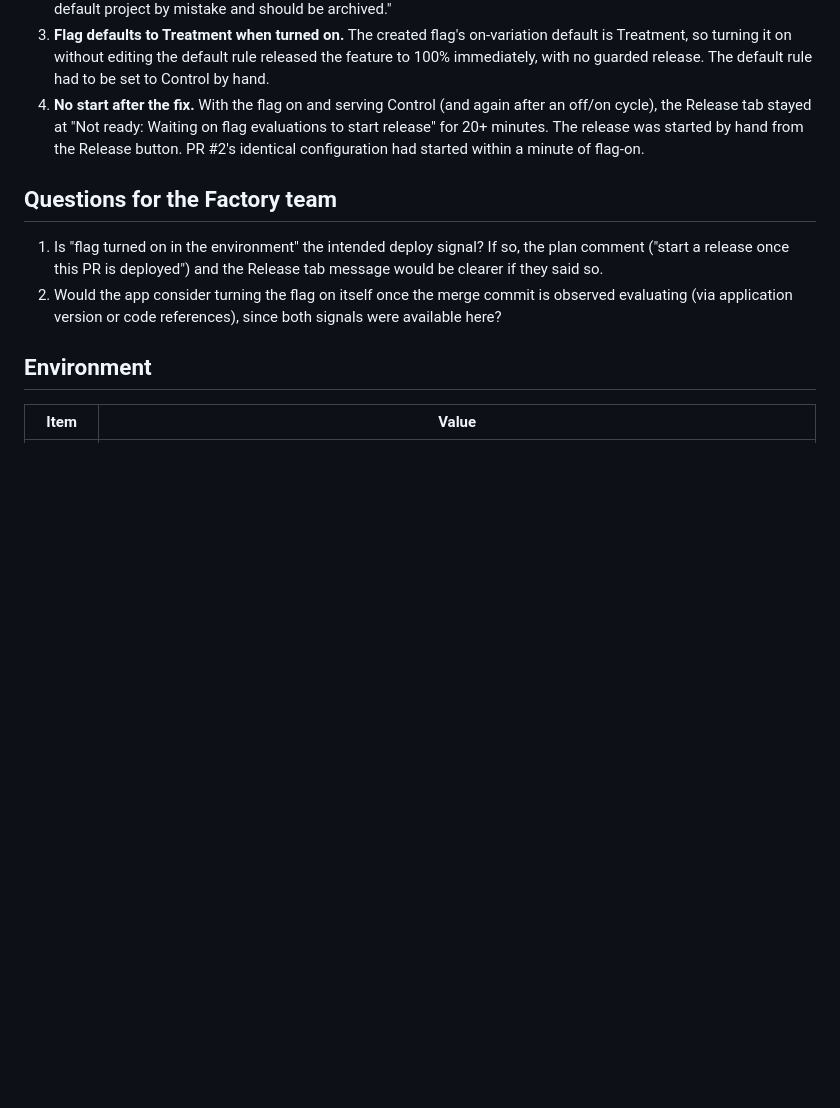
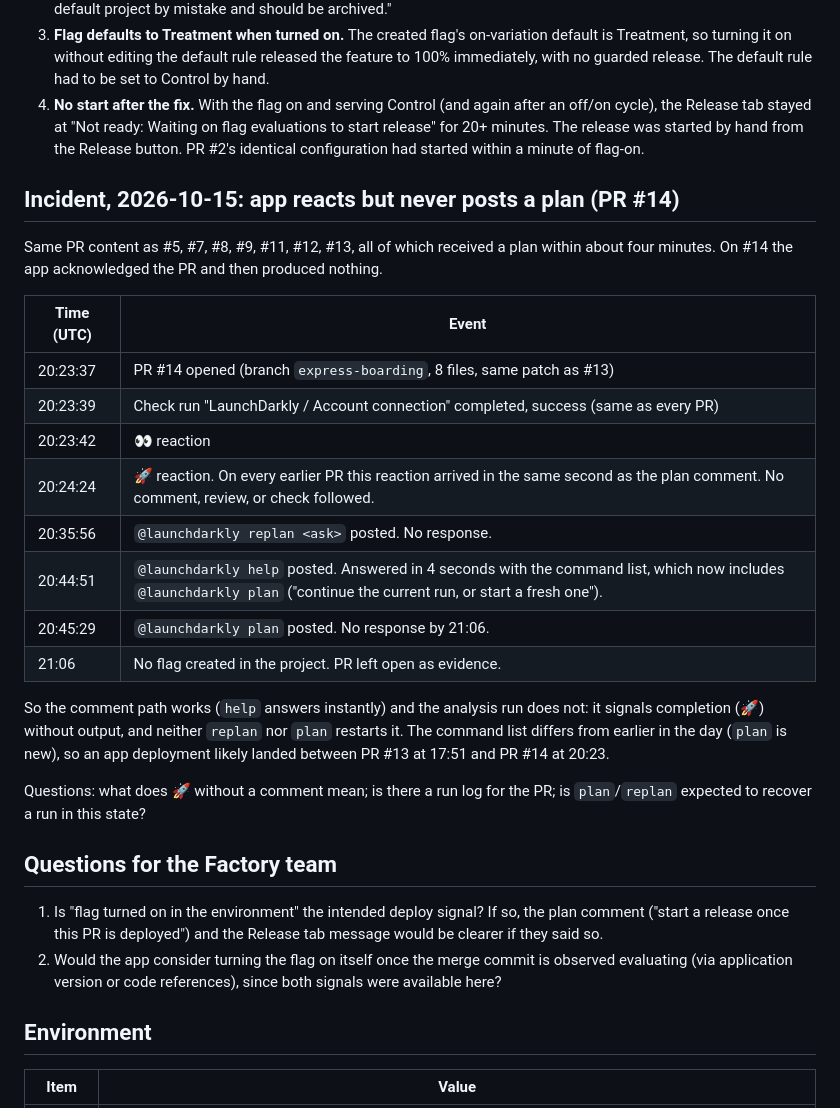
Before and after one commit to launchdarkly-demos/ld-kevin-factory-demo, a Markdown page: docs/factory-release-trigger-report.md, the part around the change. Drawn GitHub-style; blank space fills up the shorter version.

Commit message:
Record the PR 14 incident: app reacts but never posts a plan; runbook row for it
Co-Authored-By: Claude Fable 5.1 <noreply@anthropic.com>

```diff
--- a/docs/factory-release-trigger-report.md
+++ b/docs/factory-release-trigger-report.md
@@ -74,6 +74,32 @@ flags and reset `main`. Four new observations:
    started by hand from the Release button. PR #2's identical configuration
    had started within a minute of flag-on.
 
+## Incident, 2026-10-15: app reacts but never posts a plan (PR #14)
+
+Same PR content as #5, #7, #8, #9, #11, #12, #13, all of which received a
+plan within about four minutes. On #14 the app acknowledged the PR and then
+produced nothing.
+
+| Time (UTC) | Event |
+|---|---|
+| 20:23:37 | PR #14 opened (branch `express-boarding`, 8 files, same patch as #13) |
+| 20:23:39 | Check run "LaunchDarkly / Account connection" completed, success (same as every PR) |
+| 20:23:42 | 👀 reaction |
+| 20:24:24 | 🚀 reaction. On every earlier PR this reaction arrived in the same second as the plan comment. No comment, review, or check followed. |
+| 20:35:56 | `@launchdarkly replan <ask>` posted. No response. |
+| 20:44:51 | `@launchdarkly help` posted. Answered in 4 seconds with the command list, which now includes `@launchdarkly plan` ("continue the current run, or start a fresh one"). |
+| 20:45:29 | `@launchdarkly plan` posted. No response by 21:06. |
+| 21:06 | No flag created in the project. PR left open as evidence. |
+
+So the comment path works (`help` answers instantly) and the analysis run
+does not: it signals completion (🚀) without output, and neither `replan` nor
+`plan` restarts it. The command list differs from earlier in the day (`plan`
+is new), so an app deployment likely landed between PR #13 at 17:51 and PR
+#14 at 20:23.
+
+Questions: what does 🚀 without a comment mean; is there a run log for the PR;
+is `plan`/`replan` expected to recover a run in this state?
+
 ## Questions for the Factory team
 
 1. Is "flag turned on in the environment" the intended deploy signal? If so,
```
Also changed, not shown: docs/enablement/facilitator-runbook.md (+1 -0 lines).
